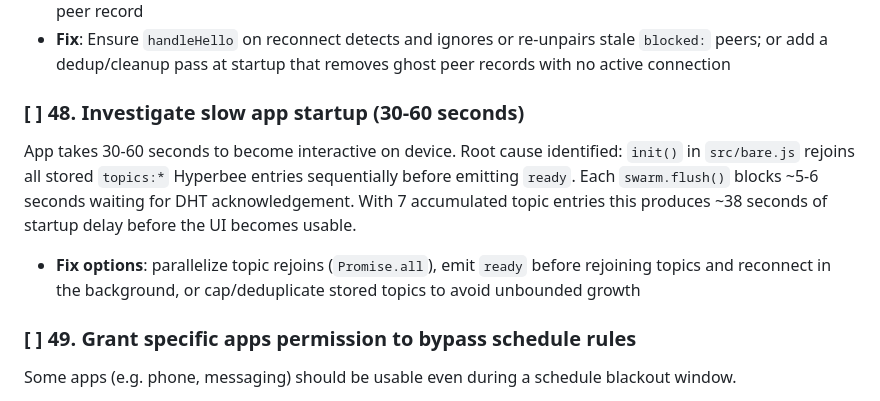
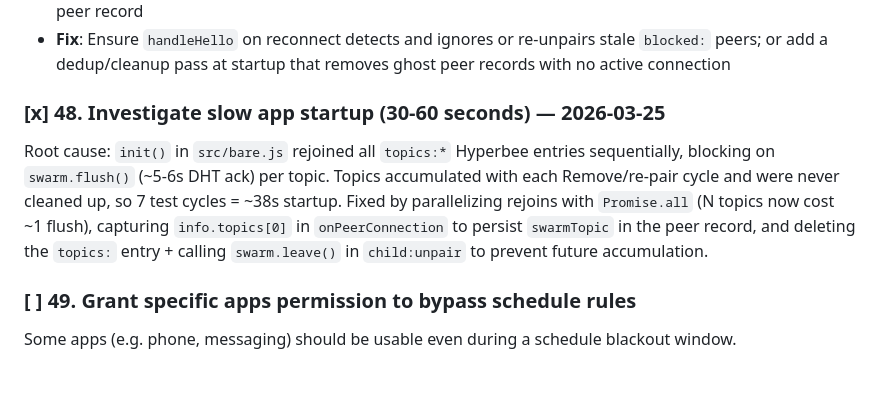
Before and after one commit to peerloomllc/pearguard, a Markdown page: docs/TODO.md, the part around the change. Drawn GitHub-style; blank space fills up the shorter version.

Commit message:
chore: mark TODO #48 complete
Co-Authored-By: Claude Sonnet 4.6 <noreply@anthropic.com>

```diff
--- a/docs/TODO.md
+++ b/docs/TODO.md
@@ -316,10 +316,8 @@ After the parent removes a child via the "Remove" button and then force-stops th
 - **Investigate**: Whether a reinstalled APK restores a cached Hypercore/Hyperbee state that includes the old peer record
 - **Fix**: Ensure `handleHello` on reconnect detects and ignores or re-unpairs stale `blocked:` peers; or add a dedup/cleanup pass at startup that removes ghost peer records with no active connection
 
-### [ ] 48. Investigate slow app startup (30-60 seconds)
-App takes 30-60 seconds to become interactive on device. Root cause identified: `init()` in `src/bare.js` rejoins all stored `topics:*` Hyperbee entries sequentially before emitting `ready`. Each `swarm.flush()` blocks ~5-6 seconds waiting for DHT acknowledgement. With 7 accumulated topic entries this produces ~38 seconds of startup delay before the UI becomes usable.
-
-- **Fix options**: parallelize topic rejoins (`Promise.all`), emit `ready` before rejoining topics and reconnect in the background, or cap/deduplicate stored topics to avoid unbounded growth
+### [x] 48. Investigate slow app startup (30-60 seconds) — 2026-03-25
+Root cause: `init()` in `src/bare.js` rejoined all `topics:*` Hyperbee entries sequentially, blocking on `swarm.flush()` (~5-6s DHT ack) per topic. Topics accumulated with each Remove/re-pair cycle and were never cleaned up, so 7 test cycles = ~38s startup. Fixed by parallelizing rejoins with `Promise.all` (N topics now cost ~1 flush), capturing `info.topics[0]` in `onPeerConnection` to persist `swarmTopic` in the peer record, and deleting the `topics:` entry + calling `swarm.leave()` in `child:unpair` to prevent future accumulation.
 
 ### [ ] 49. Grant specific apps permission to bypass schedule rules
 Some apps (e.g. phone, messaging) should be usable even during a schedule blackout window.
```
